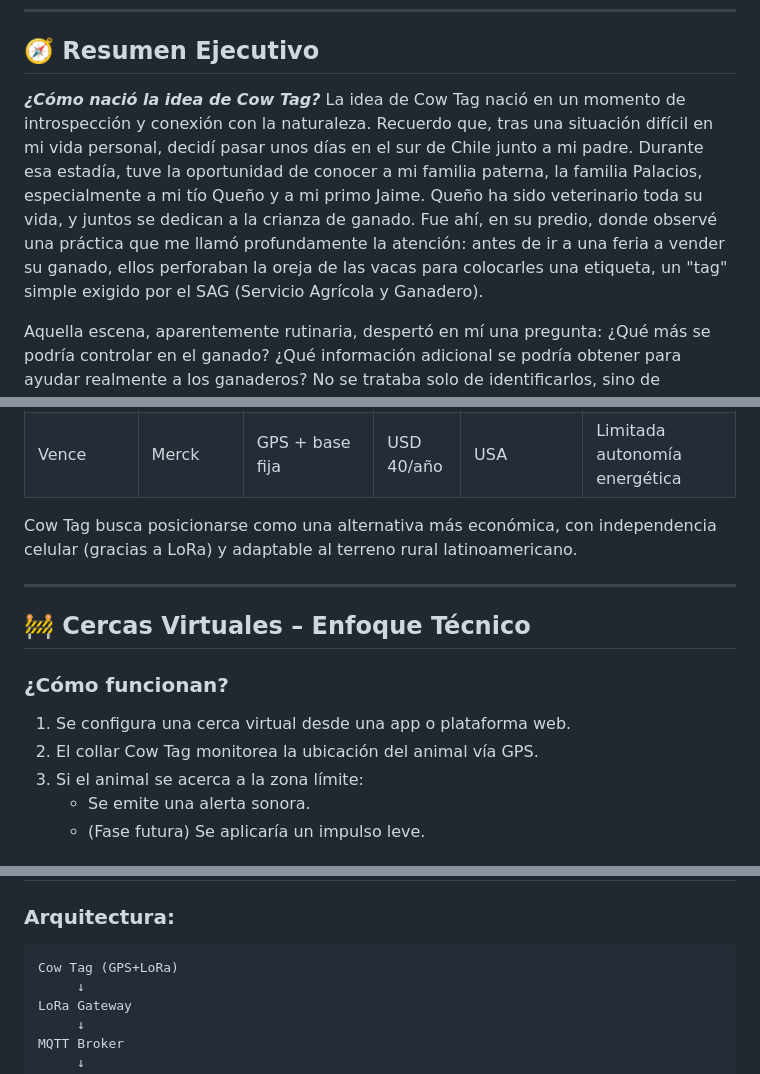
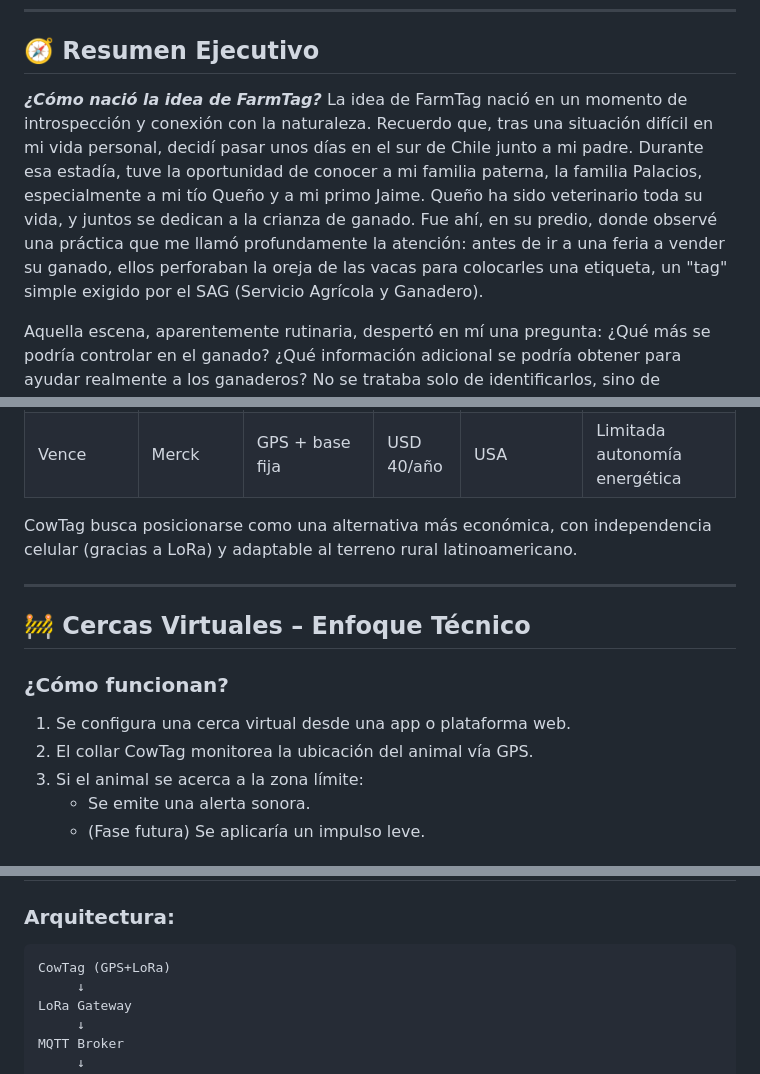
Before and after one commit to cherrera0001/FarmTag, a Markdown page: README.md, 3 parts joined by grey strips. Rendered like a GitHub page.

````diff
--- a/README.md
+++ b/README.md
@@ -24,8 +24,8 @@
 
 ## 🧭 Resumen Ejecutivo
 
-***¿Cómo nació la idea de Cow Tag?***
-La idea de Cow Tag nació en un momento de introspección y conexión con la naturaleza. Recuerdo que, tras una situación difícil en mi vida personal, decidí pasar unos días en el sur de Chile junto a mi padre. Durante esa estadía, tuve la oportunidad de conocer a mi familia paterna, la familia Palacios, especialmente a mi tío Queño y a mi primo Jaime. Queño ha sido veterinario toda su vida, y juntos se dedican a la crianza de ganado. Fue ahí, en su predio, donde observé una práctica que me llamó profundamente la atención: antes de ir a una feria a vender su ganado, ellos perforaban la oreja de las vacas para colocarles una etiqueta, un "tag" simple exigido por el SAG (Servicio Agrícola y Ganadero).
+***¿Cómo nació la idea de FarmTag?***
+La idea de FarmTag nació en un momento de introspección y conexión con la naturaleza. Recuerdo que, tras una situación difícil en mi vida personal, decidí pasar unos días en el sur de Chile junto a mi padre. Durante esa estadía, tuve la oportunidad de conocer a mi familia paterna, la familia Palacios, especialmente a mi tío Queño y a mi primo Jaime. Queño ha sido veterinario toda su vida, y juntos se dedican a la crianza de ganado. Fue ahí, en su predio, donde observé una práctica que me llamó profundamente la atención: antes de ir a una feria a vender su ganado, ellos perforaban la oreja de las vacas para colocarles una etiqueta, un "tag" simple exigido por el SAG (Servicio Agrícola y Ganadero).
 
 Aquella escena, aparentemente rutinaria, despertó en mí una pregunta: ¿Qué más se podría controlar en el ganado? ¿Qué información adicional se podría obtener para ayudar realmente a los ganaderos? No se trataba solo de identificarlos, sino de ofrecerles datos útiles para su gestión diaria.
 
@@ -87,7 +87,7 @@ FarmTag busca resolver estos problemas, ofreciendo un monitoreo preciso y accesi
 | Halter       | NZ/USA     | GPS, base inteligente, energía solar  | USD 60/año     | NZ, USA                | Requiere infraestructura compleja |
 | Vence        | Merck      | GPS + base fija                       | USD 40/año     | USA                   | Limitada autonomía energética     |
 
-Cow Tag busca posicionarse como una alternativa más económica, con independencia celular (gracias a LoRa) y adaptable al terreno rural latinoamericano.
+CowTag busca posicionarse como una alternativa más económica, con independencia celular (gracias a LoRa) y adaptable al terreno rural latinoamericano.
 
 ---
 
@@ -95,7 +95,7 @@ Cow Tag busca posicionarse como una alternativa más económica, con independenc
 
 ### ¿Cómo funcionan?
 1. Se configura una cerca virtual desde una app o plataforma web.
-2. El collar Cow Tag monitorea la ubicación del animal vía GPS.
+2. El collar CowTag monitorea la ubicación del animal vía GPS.
 3. Si el animal se acerca a la zona límite:
    - Se emite una alerta sonora.
    - (Fase futura) Se aplicaría un impulso leve.
@@ -141,7 +141,7 @@ Cow Tag busca posicionarse como una alternativa más económica, con independenc
 ### Arquitectura:
 
 ```
-Cow Tag (GPS+LoRa)
+CowTag (GPS+LoRa)
      ↓
 LoRa Gateway
      ↓
````
